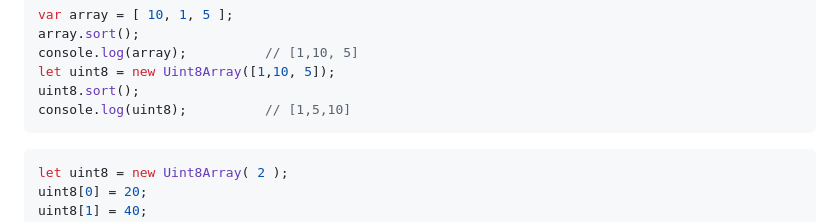
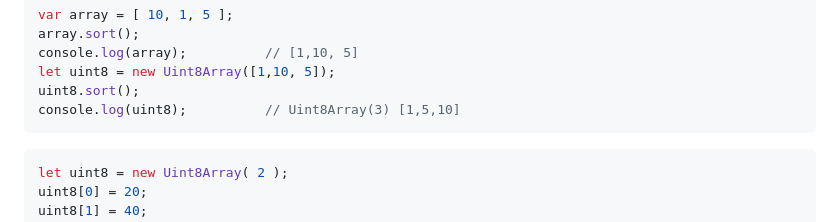
Before and after one commit to adminho/javascript, a Markdown page: examples_book/Chapter15.md, the part around the change. Drawn GitHub-style.

Commit message:
no message

````diff
--- a/examples_book/Chapter15.md
+++ b/examples_book/Chapter15.md
@@ -732,7 +732,7 @@ array.sort();
 console.log(array);			 // [1,10, 5]
 let uint8 = new Uint8Array([1,10, 5]);
 uint8.sort();
-console.log(uint8);			 // [1,5,10]
+console.log(uint8);			 // Uint8Array(3) [1,5,10]
 ```
 
 ```js
````
